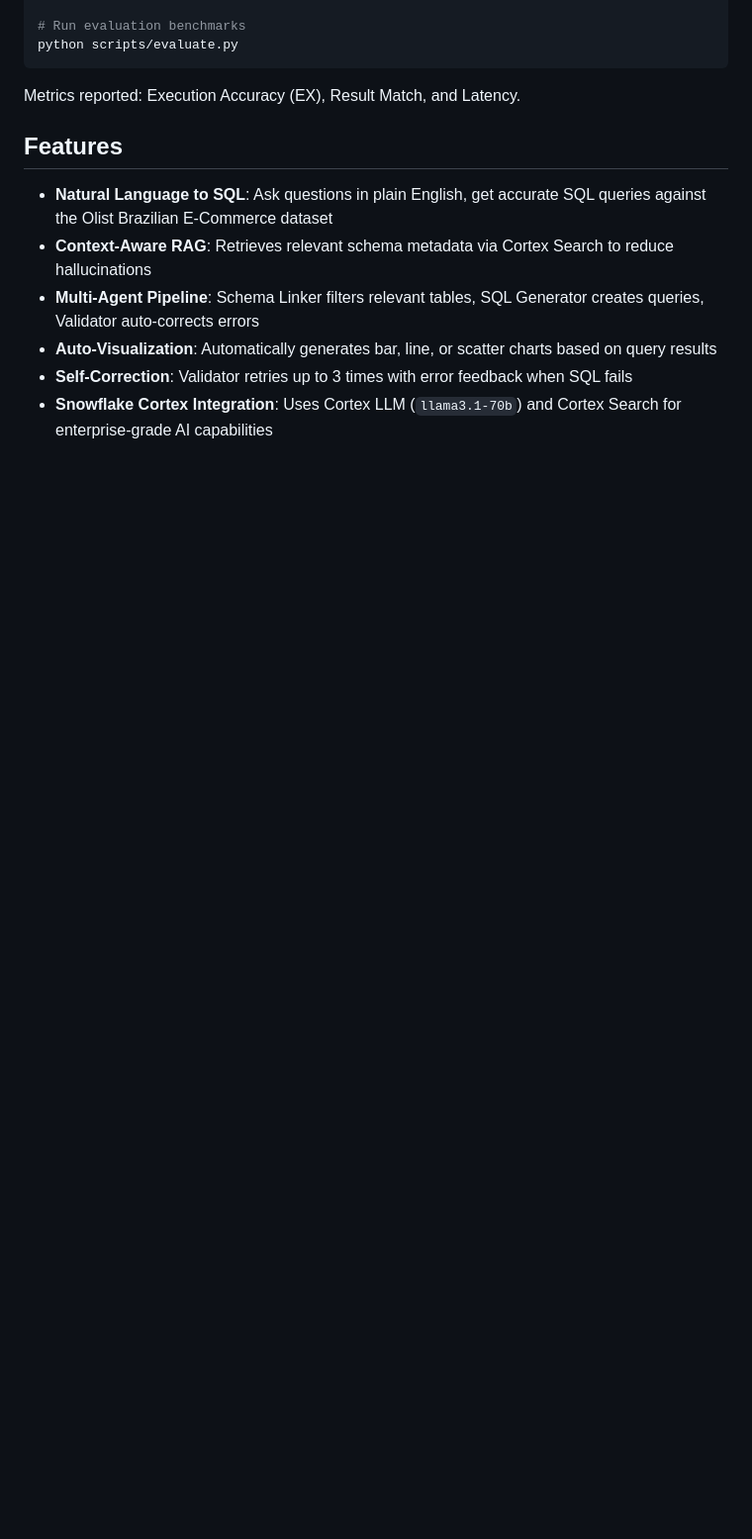
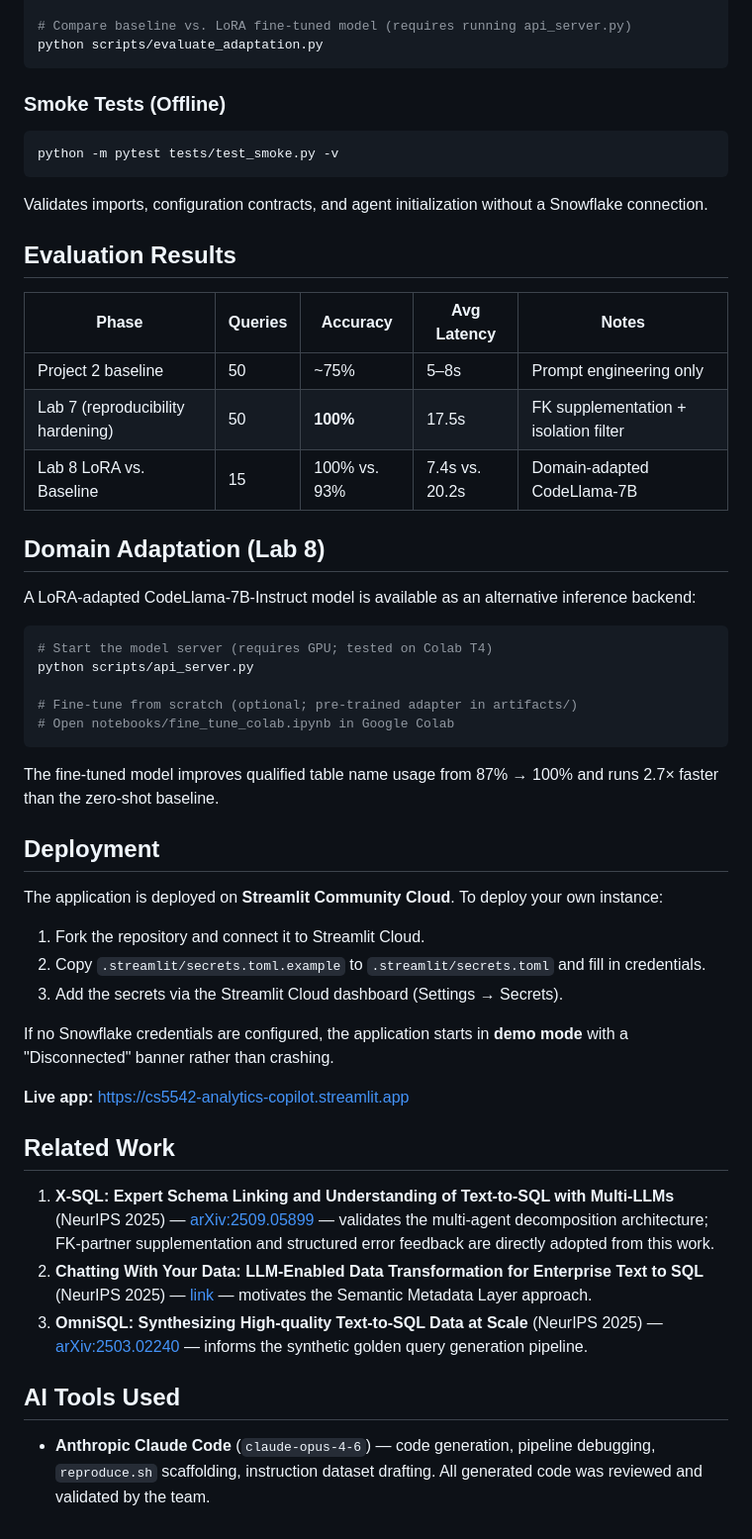
Before and after one commit to ben-blake/analytics-copilot, a Markdown page: README.md, the part around one of its changes. Shown at 99% size. Rendered like a GitHub page; blank space fills up the shorter version.

````diff
--- a/README.md
+++ b/README.md
@@ -171,13 +189,56 @@ python scripts/generate_golden.py
 
-# Run evaluation benchmarks
-python scripts/evaluate.py
+# Compare baseline vs. LoRA fine-tuned model (requires running api_server.py)
+python scripts/evaluate_adaptation.py
 ```
-Metrics reported: Execution Accuracy (EX), Result Match, and Latency.
 
-## Features
-- **Natural Language to SQL**: Ask questions in plain English, get accurate SQL queries against the Olist Brazilian E-Commerce dataset
-- **Context-Aware RAG**: Retrieves relevant schema metadata via Cortex Search to reduce hallucinations
-- **Multi-Agent Pipeline**: Schema Linker filters relevant tables, SQL Generator creates queries, Validator auto-corrects errors
-- **Auto-Visualization**: Automatically generates bar, line, or scatter charts based on query results
-- **Self-Correction**: Validator retries up to 3 times with error feedback when SQL fails
-- **Snowflake Cortex Integration**: Uses Cortex LLM (`llama3.1-70b`) and Cortex Search for enterprise-grade AI capabilities
+### Smoke Tests (Offline)
+
+```bash
+python -m pytest tests/test_smoke.py -v
+```
+
+Validates imports, configuration contracts, and agent initialization without a Snowflake connection.
+
+## Evaluation Results
+
+| Phase | Queries | Accuracy | Avg Latency | Notes |
+|-------|---------|----------|-------------|-------|
+| Project 2 baseline | 50 | ~75% | 5–8s | Prompt engineering only |
+| Lab 7 (reproducibility hardening) | 50 | **100%** | 17.5s | FK supplementation + isolation filter |
+| Lab 8 LoRA vs. Baseline | 15 | 100% vs. 93% | 7.4s vs. 20.2s | Domain-adapted CodeLlama-7B |
+
+## Domain Adaptation (Lab 8)
+
+A LoRA-adapted CodeLlama-7B-Instruct model is available as an alternative inference backend:
+
+```bash
+# Start the model server (requires GPU; tested on Colab T4)
+python scripts/api_server.py
+
+# Fine-tune from scratch (optional; pre-trained adapter in artifacts/)
+# Open notebooks/fine_tune_colab.ipynb in Google Colab
+```
+
+The fine-tuned model improves qualified table name usage from 87% → 100% and runs 2.7× faster than the zero-shot baseline.
+
+## Deployment
+
+The application is deployed on **Streamlit Community Cloud**. To deploy your own instance:
+
+1. Fork the repository and connect it to Streamlit Cloud.
+2. Copy `.streamlit/secrets.toml.example` to `.streamlit/secrets.toml` and fill in credentials.
+3. Add the secrets via the Streamlit Cloud dashboard (Settings → Secrets).
+
+If no Snowflake credentials are configured, the application starts in **demo mode** with a "Disconnected" banner rather than crashing.
+
+**Live app:** https://cs5542-analytics-copilot.streamlit.app
+
+## Related Work
+
+1. **X-SQL: Expert Schema Linking and Understanding of Text-to-SQL with Multi-LLMs** (NeurIPS 2025) — [arXiv:2509.05899](https://arxiv.org/abs/2509.05899) — validates the multi-agent decomposition architecture; FK-partner supplementation and structured error feedback are directly adopted from this work.
+2. **Chatting With Your Data: LLM-Enabled Data Transformation for Enterprise Text to SQL** (NeurIPS 2025) — [link](https://neurips.cc/virtual/2025/132553) — motivates the Semantic Metadata Layer approach.
+3. **OmniSQL: Synthesizing High-quality Text-to-SQL Data at Scale** (NeurIPS 2025) — [arXiv:2503.02240](https://arxiv.org/abs/2503.02240) — informs the synthetic golden query generation pipeline.
+
+## AI Tools Used
+
+- **Anthropic Claude Code** (`claude-opus-4-6`) — code generation, pipeline debugging, `reproduce.sh` scaffolding, instruction dataset drafting. All generated code was reviewed and validated by the team.
````
Also changed, not shown: other parts of README.md (+123 -105 lines).
